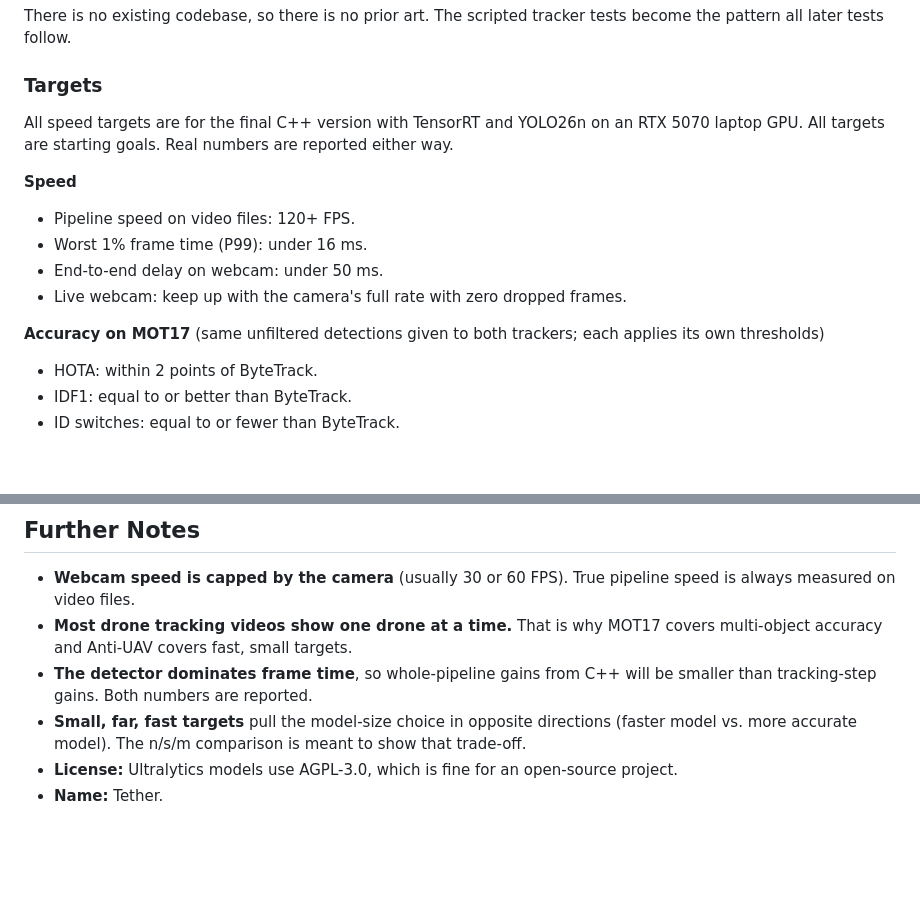
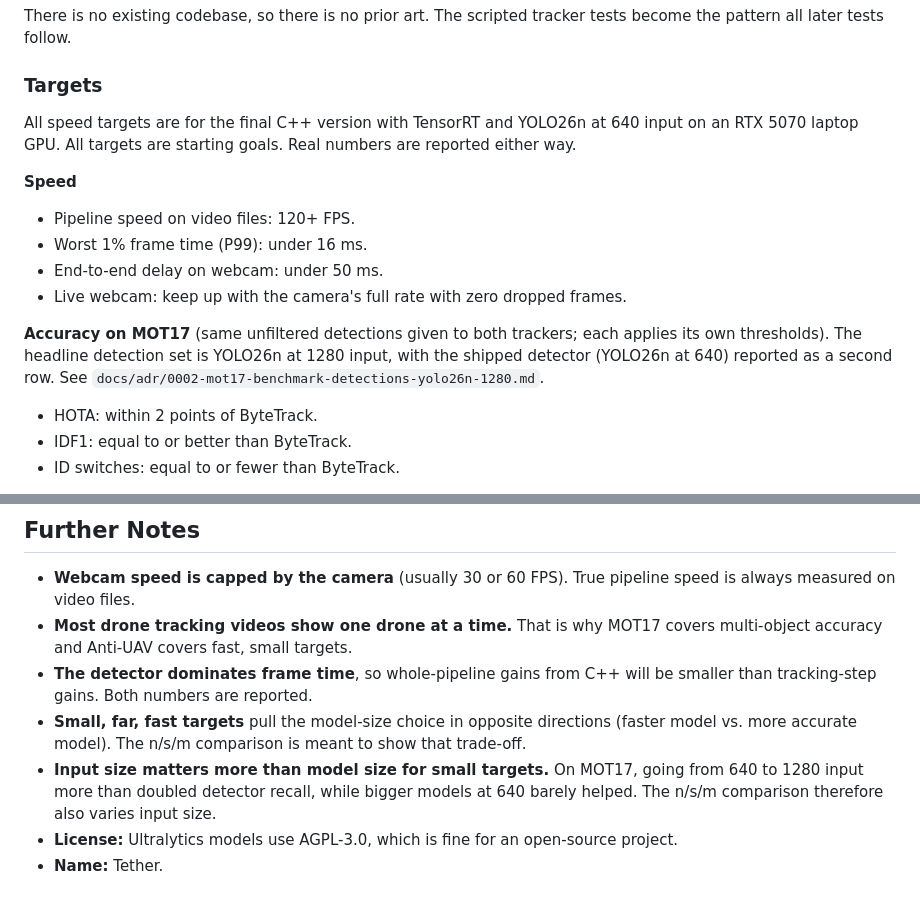
Before and after one commit to Khriis-K/Tether, a Markdown page: docs/SPEC.md, 2 parts joined by grey strips. GitHub-like rendering; blank space fills up the shorter version.

```diff
--- a/docs/SPEC.md
+++ b/docs/SPEC.md
@@ -179,7 +179,7 @@ There is no existing codebase, so there is no prior art. The scripted tracker te
 
 ### Targets
 
-All speed targets are for the final C++ version with TensorRT and YOLO26n on an RTX 5070 laptop GPU. All targets are starting goals. Real numbers are reported either way.
+All speed targets are for the final C++ version with TensorRT and YOLO26n at 640 input on an RTX 5070 laptop GPU. All targets are starting goals. Real numbers are reported either way.
 
 **Speed**
 - Pipeline speed on video files: 120+ FPS.
@@ -187,7 +187,7 @@ All speed targets are for the final C++ version with TensorRT and YOLO26n on an
 - End-to-end delay on webcam: under 50 ms.
 - Live webcam: keep up with the camera's full rate with zero dropped frames.
 
-**Accuracy on MOT17** (same unfiltered detections given to both trackers; each applies its own thresholds)
+**Accuracy on MOT17** (same unfiltered detections given to both trackers; each applies its own thresholds). The headline detection set is YOLO26n at 1280 input, with the shipped detector (YOLO26n at 640) reported as a second row. See `docs/adr/0002-mot17-benchmark-detections-yolo26n-1280.md`.
 - HOTA: within 2 points of ByteTrack.
 - IDF1: equal to or better than ByteTrack.
 - ID switches: equal to or fewer than ByteTrack.
@@ -225,5 +225,6 @@ All speed targets are for the final C++ version with TensorRT and YOLO26n on an
 - **Most drone tracking videos show one drone at a time.** That is why MOT17 covers multi-object accuracy and Anti-UAV covers fast, small targets.
 - **The detector dominates frame time**, so whole-pipeline gains from C++ will be smaller than tracking-step gains. Both numbers are reported.
 - **Small, far, fast targets** pull the model-size choice in opposite directions (faster model vs. more accurate model). The n/s/m comparison is meant to show that trade-off.
+- **Input size matters more than model size for small targets.** On MOT17, going from 640 to 1280 input more than doubled detector recall, while bigger models at 640 barely helped. The n/s/m comparison therefore also varies input size.
 - **License:** Ultralytics models use AGPL-3.0, which is fine for an open-source project.
 - **Name:** Tether.
```
Also changed, not shown: docs/CONCEPTS.md (+9 -0 lines), docs/adr/0002-mot17-benchmark-detections-yolo26n-1280.md (added, +31 -0 lines).
